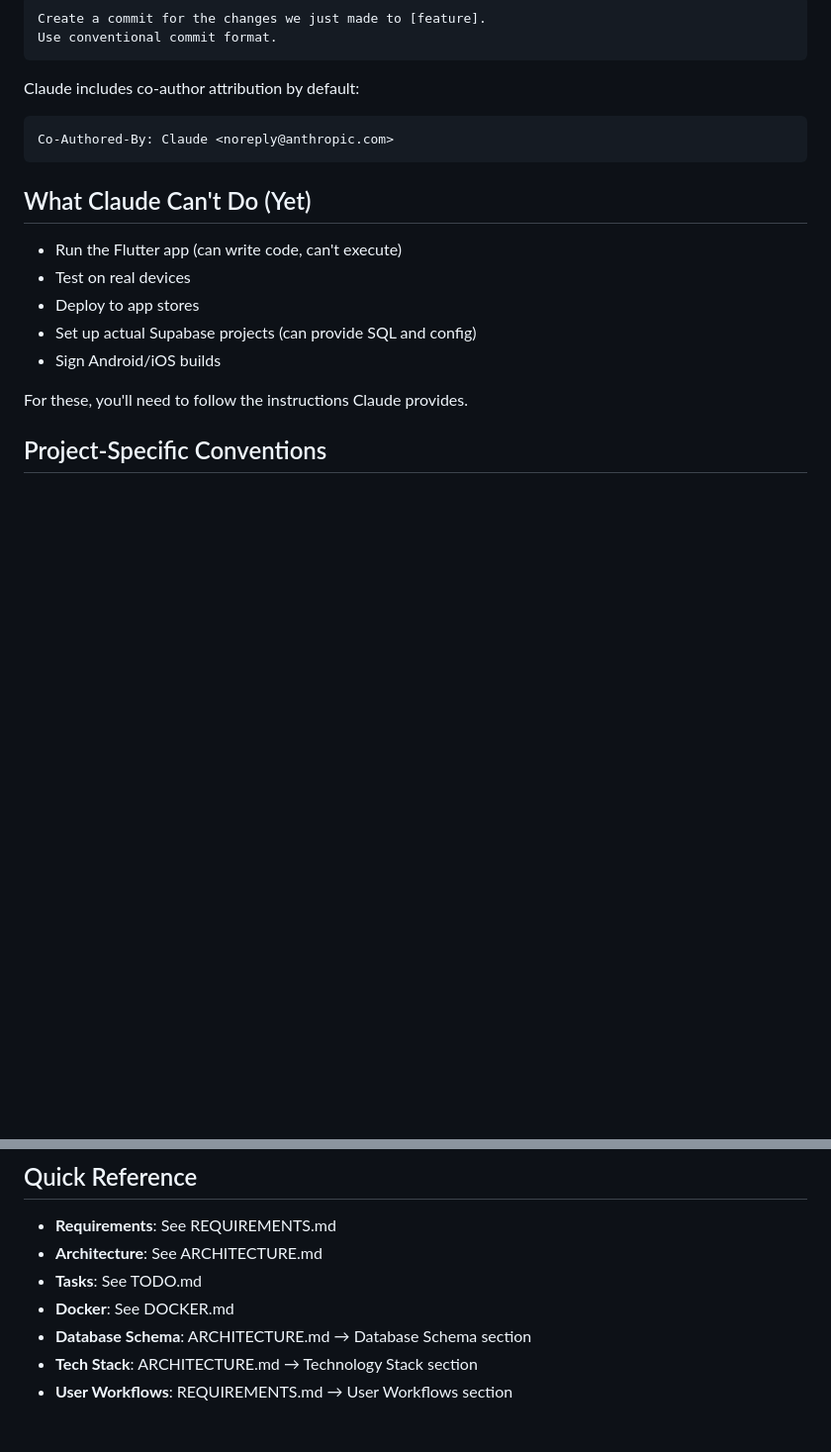
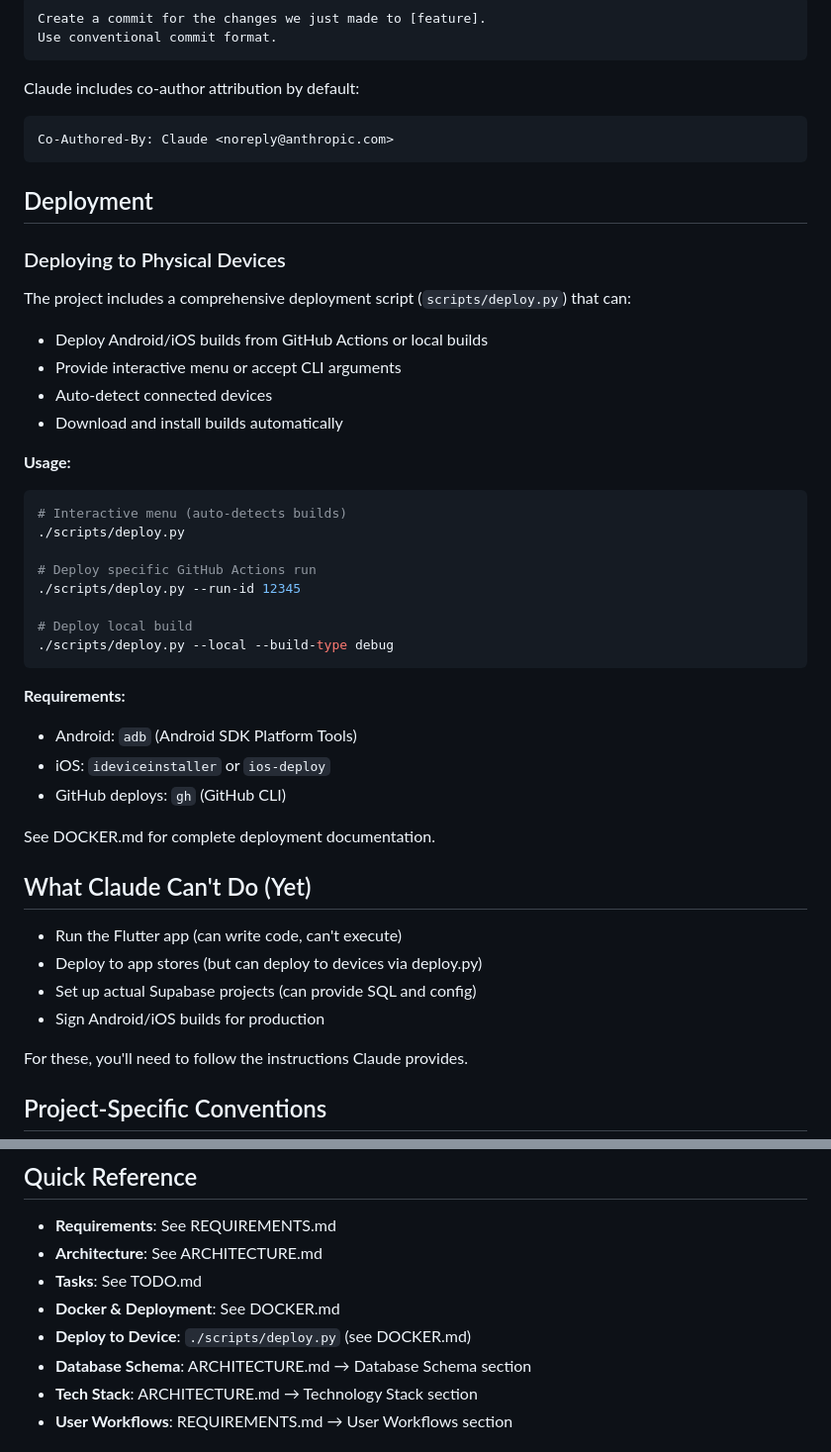
Before and after one commit to martinhansdk/repertoire-coach, a Markdown page: CLAUDE.md, 2 parts joined by grey strips. Shown at 99% size. Drawn GitHub-style; blank space fills up the shorter version.

Commit message:
docs: Add deployment script to CLAUDE.md
Add documentation for the deploy.py script in CLAUDE.md so developers
know about this tool for deploying builds to physical devices.

Updates:
- Added new "Deployment" section with usage examples
- Updated "What Claude Can't Do" to clarify device deployment is supported
- Added deploy.py to Quick Reference section

🤖 Generated with [Claude Code](https://claude.com/claude-code)

Co-Authored-By: Claude <noreply@anthropic.com>

````diff
--- a/CLAUDE.md
+++ b/CLAUDE.md
@@ -419,13 +419,41 @@ Claude includes co-author attribution by default:
 Co-Authored-By: Claude <noreply@anthropic.com>
 ```
 
+## Deployment
+
+### Deploying to Physical Devices
+
+The project includes a comprehensive deployment script (`scripts/deploy.py`) that can:
+- Deploy Android/iOS builds from GitHub Actions or local builds
+- Provide interactive menu or accept CLI arguments
+- Auto-detect connected devices
+- Download and install builds automatically
+
+**Usage:**
+```bash
+# Interactive menu (auto-detects builds)
+./scripts/deploy.py
+
+# Deploy specific GitHub Actions run
+./scripts/deploy.py --run-id 12345
+
+# Deploy local build
+./scripts/deploy.py --local --build-type debug
+```
+
+**Requirements:**
+- Android: `adb` (Android SDK Platform Tools)
+- iOS: `ideviceinstaller` or `ios-deploy`
+- GitHub deploys: `gh` (GitHub CLI)
+
+See DOCKER.md for complete deployment documentation.
+
 ## What Claude Can't Do (Yet)
 
 - Run the Flutter app (can write code, can't execute)
-- Test on real devices
-- Deploy to app stores
+- Deploy to app stores (but can deploy to devices via deploy.py)
 - Set up actual Supabase projects (can provide SQL and config)
-- Sign Android/iOS builds
+- Sign Android/iOS builds for production
 
 For these, you'll need to follow the instructions Claude provides.
 
@@ -466,7 +494,8 @@ For these, you'll need to follow the instructions Claude provides.
 - **Requirements**: See REQUIREMENTS.md
 - **Architecture**: See ARCHITECTURE.md
 - **Tasks**: See TODO.md
-- **Docker**: See DOCKER.md
+- **Docker & Deployment**: See DOCKER.md
+- **Deploy to Device**: `./scripts/deploy.py` (see DOCKER.md)
 - **Database Schema**: ARCHITECTURE.md → Database Schema section
 - **Tech Stack**: ARCHITECTURE.md → Technology Stack section
 - **User Workflows**: REQUIREMENTS.md → User Workflows section
````
